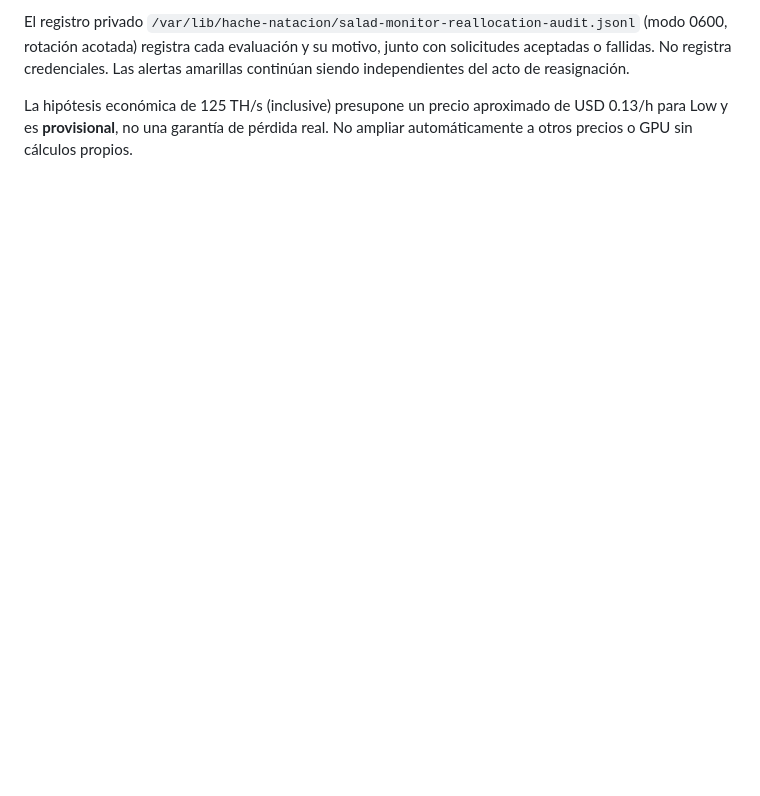
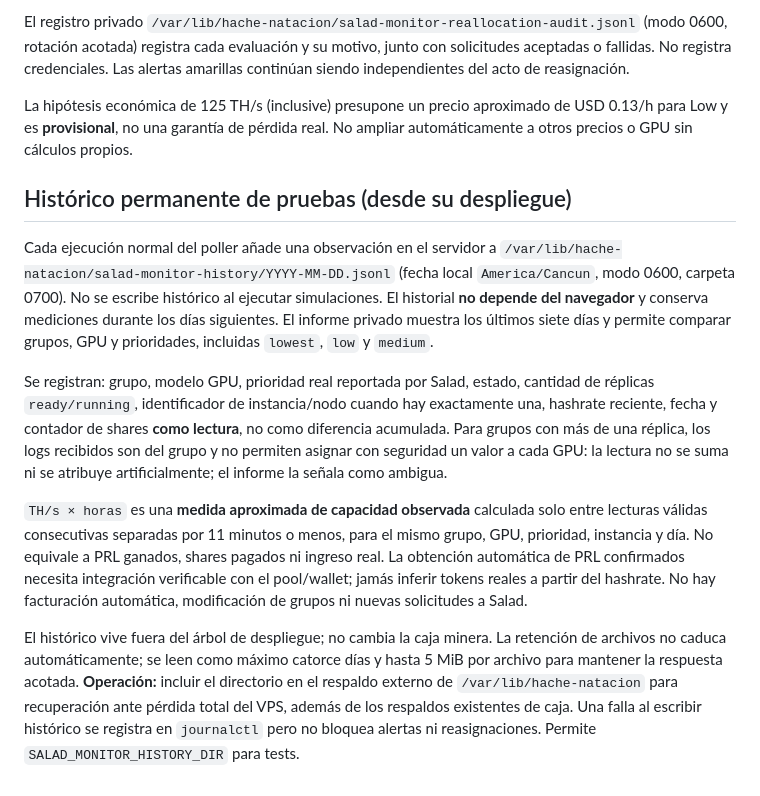
Before and after one commit to manglefurniture/hache-natacion, a Markdown page: docs/salad-monitor.md, the part around the change. GitHub-like rendering; blank space fills up the shorter version.

Commit message:
feat(mining): persist and expose mining trial history

```diff
--- a/docs/salad-monitor.md
+++ b/docs/salad-monitor.md
@@ -81,3 +81,13 @@ El timer consulta Salad cada cinco minutos. Sólo considera una instancia única
 El registro privado `/var/lib/hache-natacion/salad-monitor-reallocation-audit.jsonl` (modo 0600, rotación acotada) registra cada evaluación y su motivo, junto con solicitudes aceptadas o fallidas. No registra credenciales. Las alertas amarillas continúan siendo independientes del acto de reasignación.
 
 La hipótesis económica de 125 TH/s (inclusive) presupone un precio aproximado de USD 0.13/h para Low y es **provisional**, no una garantía de pérdida real. No ampliar automáticamente a otros precios o GPU sin cálculos propios.
+
+## Histórico permanente de pruebas (desde su despliegue)
+
+Cada ejecución normal del poller añade una observación en el servidor a `/var/lib/hache-natacion/salad-monitor-history/YYYY-MM-DD.jsonl` (fecha local `America/Cancun`, modo 0600, carpeta 0700). No se escribe histórico al ejecutar simulaciones. El historial **no depende del navegador** y conserva mediciones durante los días siguientes. El informe privado muestra los últimos siete días y permite comparar grupos, GPU y prioridades, incluidas `lowest`, `low` y `medium`.
+
+Se registran: grupo, modelo GPU, prioridad real reportada por Salad, estado, cantidad de réplicas `ready/running`, identificador de instancia/nodo cuando hay exactamente una, hashrate reciente, fecha y contador de shares **como lectura**, no como diferencia acumulada. Para grupos con más de una réplica, los logs recibidos son del grupo y no permiten asignar con seguridad un valor a cada GPU: la lectura no se suma ni se atribuye artificialmente; el informe la señala como ambigua.
+
+`TH/s × horas` es una **medida aproximada de capacidad observada** calculada solo entre lecturas válidas consecutivas separadas por 11 minutos o menos, para el mismo grupo, GPU, prioridad, instancia y día. No equivale a PRL ganados, shares pagados ni ingreso real. La obtención automática de PRL confirmados necesita integración verificable con el pool/wallet; jamás inferir tokens reales a partir del hashrate. No hay facturación automática, modificación de grupos ni nuevas solicitudes a Salad.
+
+El histórico vive fuera del árbol de despliegue; no cambia la caja minera. La retención de archivos no caduca automáticamente; se leen como máximo catorce días y hasta 5 MiB por archivo para mantener la respuesta acotada. **Operación:** incluir el directorio en el respaldo externo de `/var/lib/hache-natacion` para recuperación ante pérdida total del VPS, además de los respaldos existentes de caja. Una falla al escribir histórico se registra en `journalctl` pero no bloquea alertas ni reasignaciones. Permite `SALAD_MONITOR_HISTORY_DIR` para tests.
```
